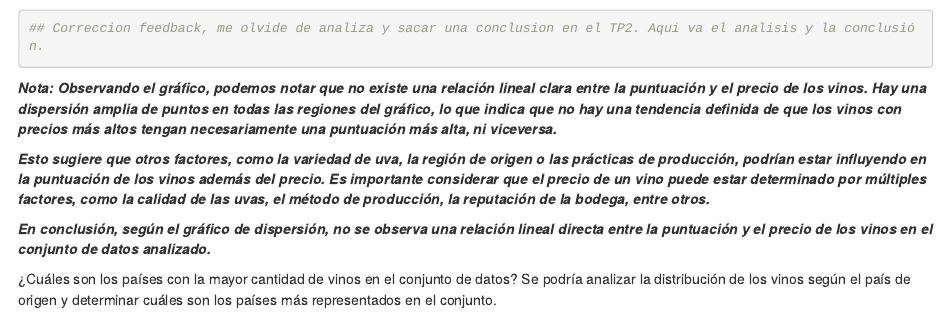
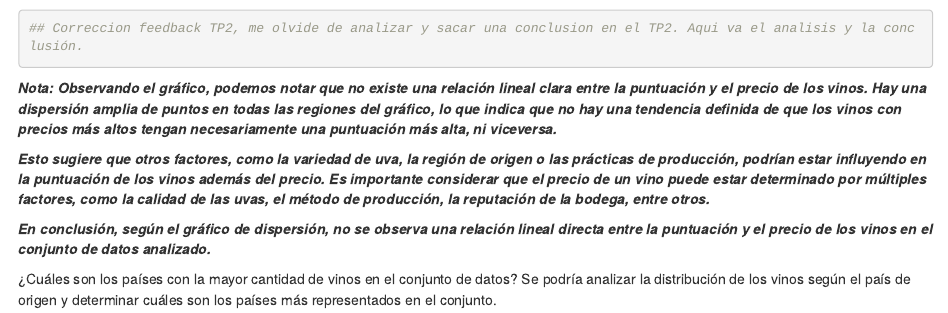
Before and after one commit to DiploDatosUNAB/informe-grupo-21, an R Markdown document (informe.Rmd): the page in a window 1100 px wide, from 2510 px down. The pictures show the output file informe.html that the author committed with the source, opened offline.

Commit message:
modificandoo y terminando detalles

````diff
--- a/informe.Rmd
+++ b/informe.Rmd
@@ -88,7 +88,7 @@ ggplot(data = vinos, aes(x = precio, y = puntos)) +
   labs(x = "Precio", y = "puntos") +
   ggtitle("Relación entre Puntuacion y Precio de los Vinos")
 
-## Correccion feedback, me olvide de analiza y sacar una conclusion en el TP2. Aqui va el analisis y la conclusión.
+## Correccion feedback TP2, me olvide de analizar y sacar una conclusion en el TP2. Aqui va el analisis y la conclusión.
 ```
 
 ***Nota: Observando el gráfico, podemos notar que no existe una relación lineal clara entre la puntuación y el precio de los vinos. Hay una dispersión amplia de puntos en todas las regiones del gráfico, lo que indica que no hay una tendencia definida de que los vinos con precios más altos tengan necesariamente una puntuación más alta, ni viceversa.***
````
Also changed, not shown: informe.html, informe.Rmd (1 more changed lines).
